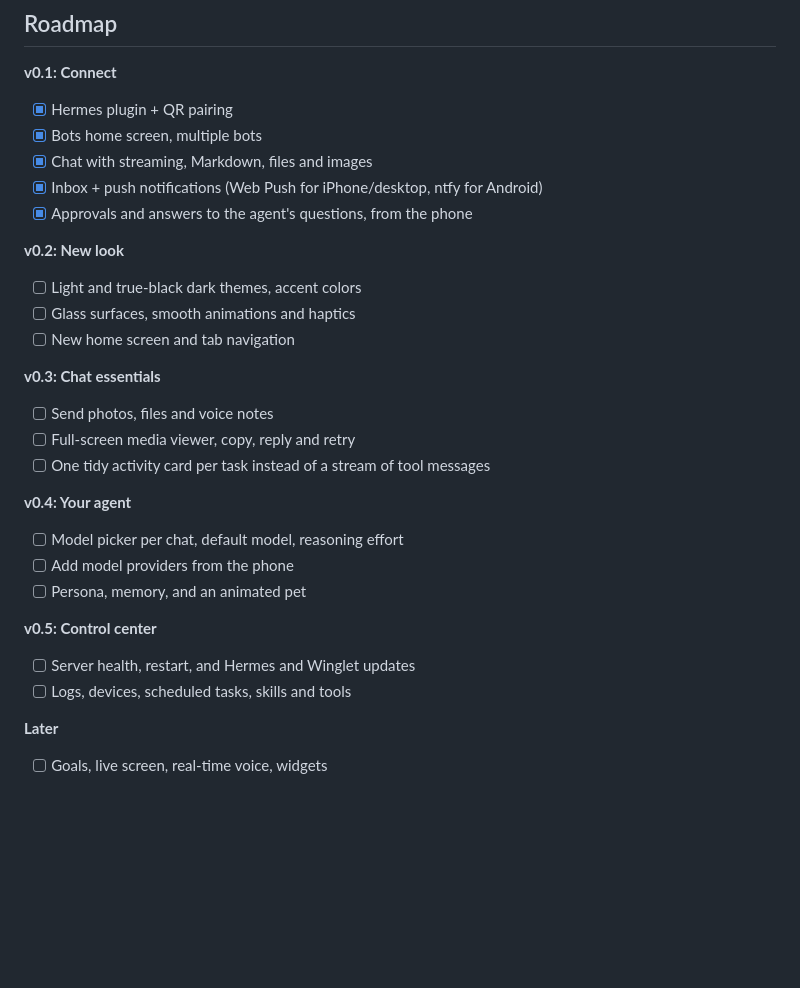
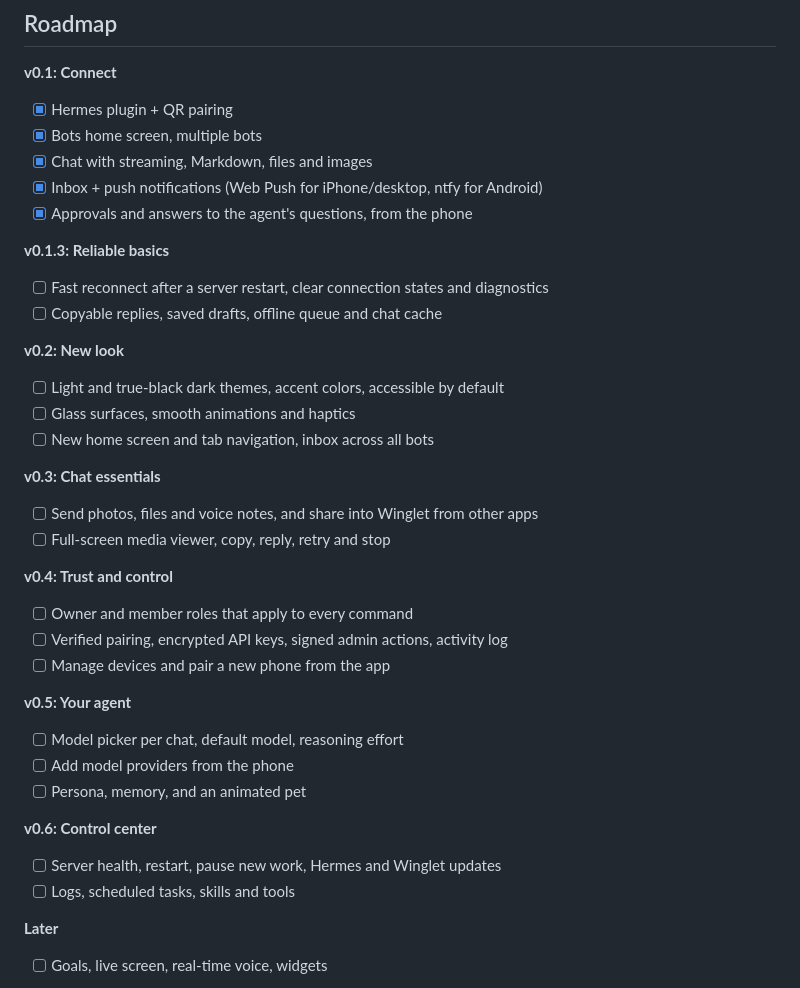
Before and after one commit to VIKASRP24/winglet, a Markdown page: README.md, the part around the change. Rendered like a GitHub page; blank space fills up the shorter version.

Commit message:
docs: match roadmap to revised plan

```diff
--- a/README.md
+++ b/README.md
@@ -191,24 +191,32 @@ hermes -p researcher winglet pair
 - [x] Inbox + push notifications (Web Push for iPhone/desktop, ntfy for Android)
 - [x] Approvals and answers to the agent's questions, from the phone
 
+**v0.1.3: Reliable basics**
+- [ ] Fast reconnect after a server restart, clear connection states and diagnostics
+- [ ] Copyable replies, saved drafts, offline queue and chat cache
+
 **v0.2: New look**
-- [ ] Light and true-black dark themes, accent colors
+- [ ] Light and true-black dark themes, accent colors, accessible by default
 - [ ] Glass surfaces, smooth animations and haptics
-- [ ] New home screen and tab navigation
+- [ ] New home screen and tab navigation, inbox across all bots
 
 **v0.3: Chat essentials**
-- [ ] Send photos, files and voice notes
-- [ ] Full-screen media viewer, copy, reply and retry
-- [ ] One tidy activity card per task instead of a stream of tool messages
+- [ ] Send photos, files and voice notes, and share into Winglet from other apps
+- [ ] Full-screen media viewer, copy, reply, retry and stop
 
-**v0.4: Your agent**
+**v0.4: Trust and control**
+- [ ] Owner and member roles that apply to every command
+- [ ] Verified pairing, encrypted API keys, signed admin actions, activity log
+- [ ] Manage devices and pair a new phone from the app
+
+**v0.5: Your agent**
 - [ ] Model picker per chat, default model, reasoning effort
 - [ ] Add model providers from the phone
 - [ ] Persona, memory, and an animated pet
 
-**v0.5: Control center**
-- [ ] Server health, restart, and Hermes and Winglet updates
-- [ ] Logs, devices, scheduled tasks, skills and tools
+**v0.6: Control center**
+- [ ] Server health, restart, pause new work, Hermes and Winglet updates
+- [ ] Logs, scheduled tasks, skills and tools
 
 **Later**
 - [ ] Goals, live screen, real-time voice, widgets
```
